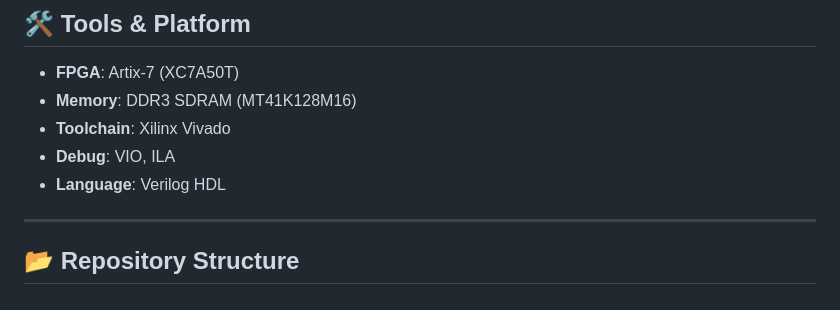
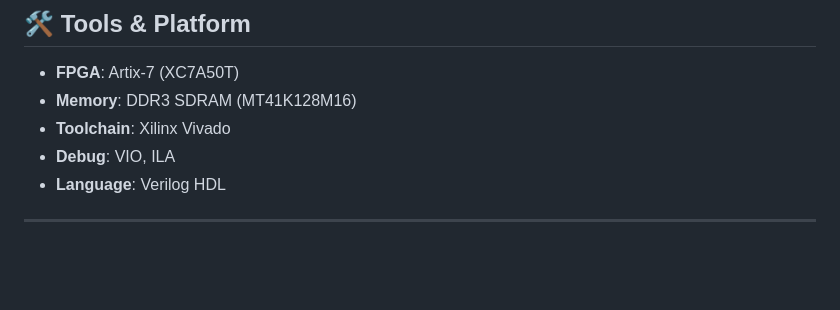
Before and after one commit to Ramiksha24/DDR3-NATIVE-MIG-ARTIX7, a Markdown page: README.md, the part around the change. GitHub-like rendering; blank space fills up the shorter version.

Commit message:
Remove repository structure section from README

```diff
--- a/README.md
+++ b/README.md
@@ -107,5 +107,3 @@ This confirms **correct DDR3 operation and data integrity**.
 - **Language**: Verilog HDL
 
 ---
-
-## 📂 Repository Structure
```
